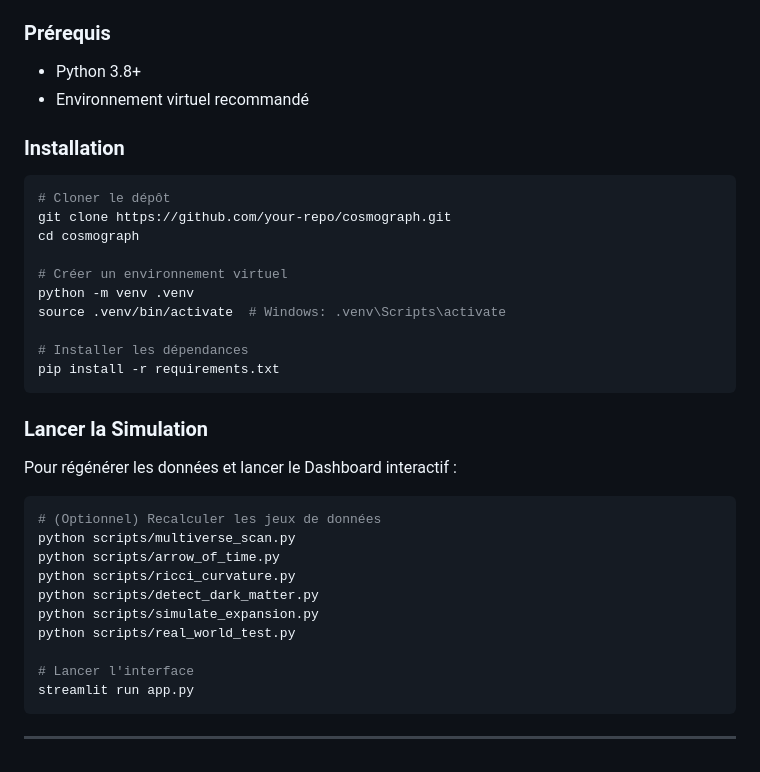
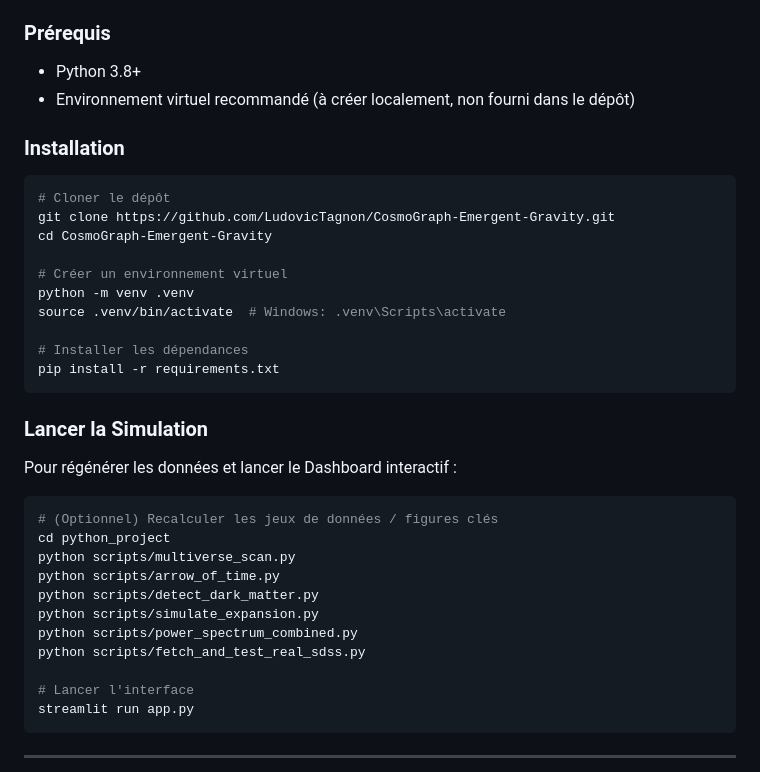
Before and after one commit to LudovicTagnon/CosmoGraph-Emergent-Gravity, a Markdown page: README.md, the part around the change. Rendered like a GitHub page.

Commit message:
Update README for cleaned repo and current scripts

````diff
--- a/README.md
+++ b/README.md
@@ -37,14 +37,14 @@ Interface interactive (Streamlit) permettant d'explorer :
 
 ### Prérequis
 - Python 3.8+
-- Environnement virtuel recommandé
+- Environnement virtuel recommandé (à créer localement, non fourni dans le dépôt)
 
 ### Installation
 
 ```bash
 # Cloner le dépôt
-git clone https://github.com/your-repo/cosmograph.git
-cd cosmograph
+git clone https://github.com/LudovicTagnon/CosmoGraph-Emergent-Gravity.git
+cd CosmoGraph-Emergent-Gravity
 
 # Créer un environnement virtuel
 python -m venv .venv
@@ -59,13 +59,14 @@ pip install -r requirements.txt
 Pour régénérer les données et lancer le Dashboard interactif :
 
 ```bash
-# (Optionnel) Recalculer les jeux de données
+# (Optionnel) Recalculer les jeux de données / figures clés
+cd python_project
 python scripts/multiverse_scan.py
 python scripts/arrow_of_time.py
-python scripts/ricci_curvature.py
 python scripts/detect_dark_matter.py
 python scripts/simulate_expansion.py
-python scripts/real_world_test.py
+python scripts/power_spectrum_combined.py
+python scripts/fetch_and_test_real_sdss.py
 
 # Lancer l'interface
 streamlit run app.py
````
